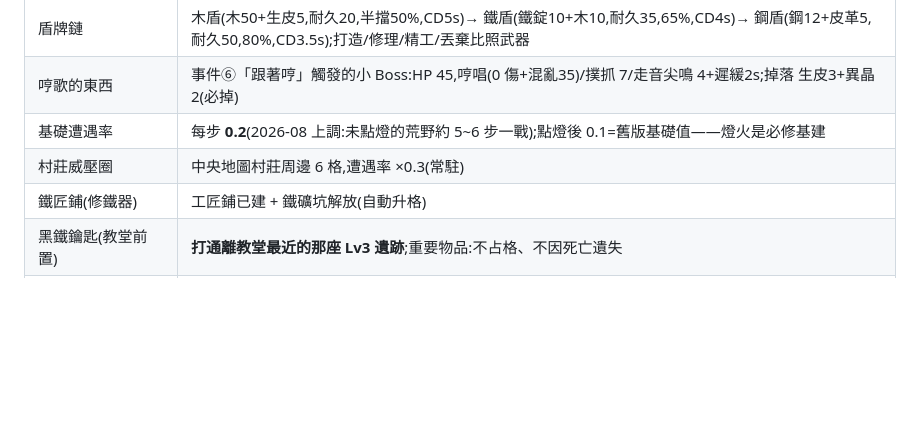
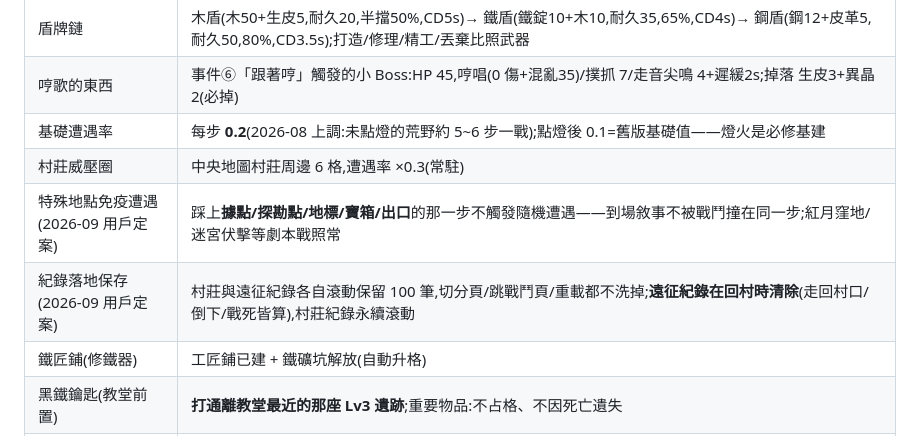
Before and after one commit to RooMateF/darkroomlike, a Markdown page: docs/unlock-conditions.md, the part around the change. Drawn GitHub-style; blank space fills up the shorter version.

Commit message:
對照表補記:特殊地點免疫遭遇+紀錄落地保存
Co-Authored-By: Claude Fable 5 <noreply@anthropic.com>

```diff
--- a/docs/unlock-conditions.md
+++ b/docs/unlock-conditions.md
@@ -185,6 +185,8 @@
 | 哼歌的東西 | 事件⑥「跟著哼」觸發的小 Boss:HP 45,哼唱(0 傷+混亂35)/撲抓 7/走音尖鳴 4+遲緩2s;掉落 生皮3+異晶2(必掉) |
 | 基礎遭遇率 | 每步 **0.2**(2026-08 上調:未點燈的荒野約 5~6 步一戰);點燈後 0.1=舊版基礎值——燈火是必修基建 |
 | 村莊威壓圈 | 中央地圖村莊周邊 6 格,遭遇率 ×0.3(常駐) |
+| 特殊地點免疫遭遇(2026-09 用戶定案) | 踩上**據點/探勘點/地標/寶箱/出口**的那一步不觸發隨機遭遇——到場敘事不被戰鬥撞在同一步;紅月窪地/迷宮伏擊等劇本戰照常 |
+| 紀錄落地保存(2026-09 用戶定案) | 村莊與遠征紀錄各自滾動保留 100 筆,切分頁/跳戰鬥頁/重載都不洗掉;**遠征紀錄在回村時清除**(走回村口/倒下/戰死皆算),村莊紀錄永續滾動 |
 | 鐵匠鋪(修鐵器) | 工匠鋪已建 + 鐵礦坑解放(自動升格) |
 | 黑鐵鑰匙(教堂前置) | **打通離教堂最近的那座 Lv3 遺跡**;重要物品:不占格、不因死亡遺失 |
 | 靜默教堂(Lv5) | 持有黑鐵鑰匙才能「深入調查」 |
```
